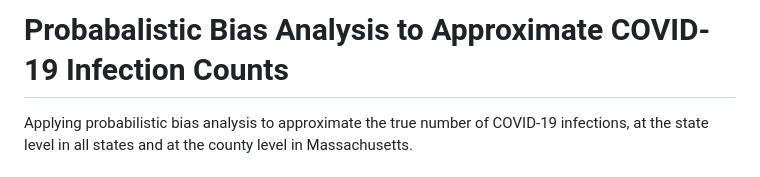
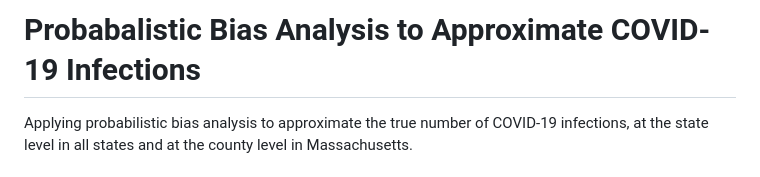
Before and after one commit to q-w-a/probabilistic_bias_analysis, a Markdown page: README.md, the part around the change. Rendered like a GitHub page.

```diff
--- a/README.md
+++ b/README.md
@@ -1,4 +1,4 @@
-# Probabalistic Bias Analysis to Approximate COVID-19 Infection Counts
+# Probabalistic Bias Analysis to Approximate COVID-19 Infections
 
 Applying probabilistic bias analysis to approximate the true number of COVID-19 infections, at the state level in all states and at the county level in Massachusetts.
 
```
